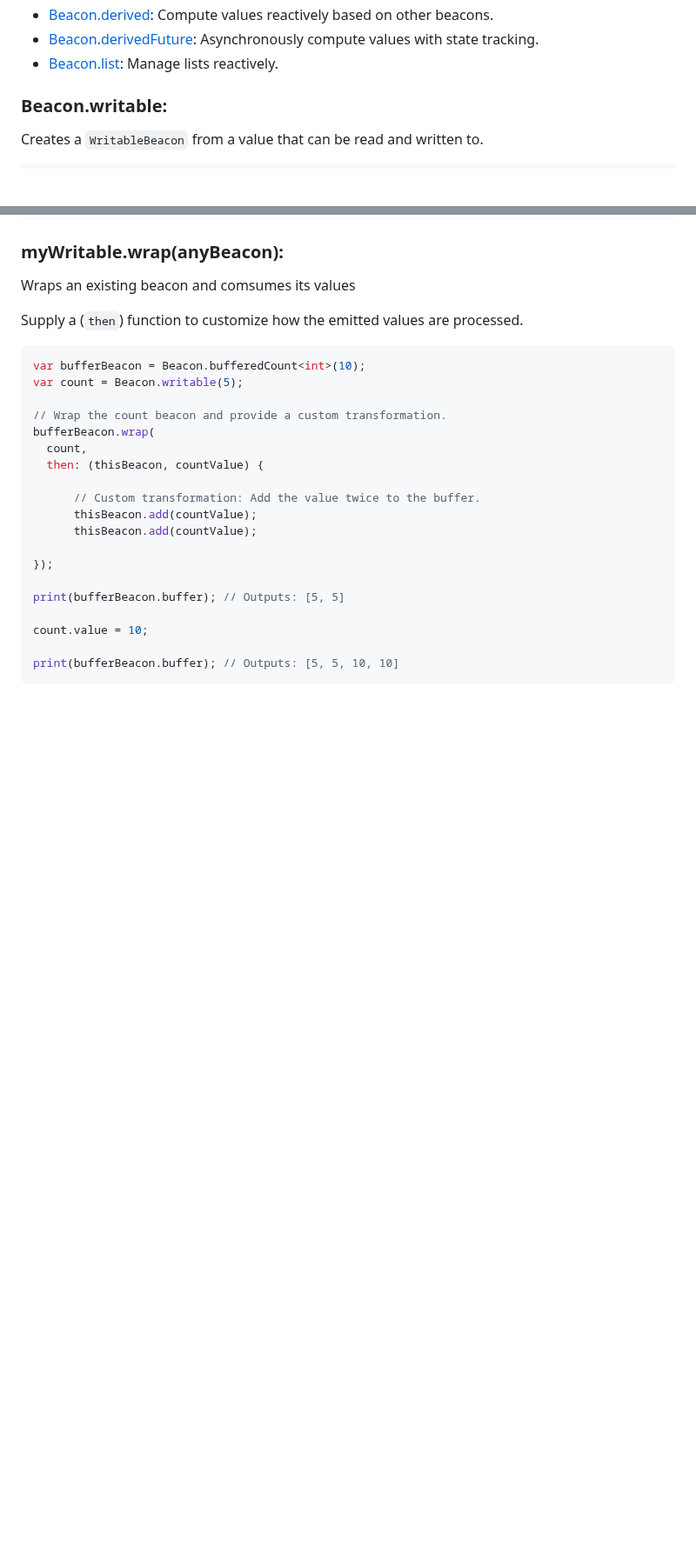
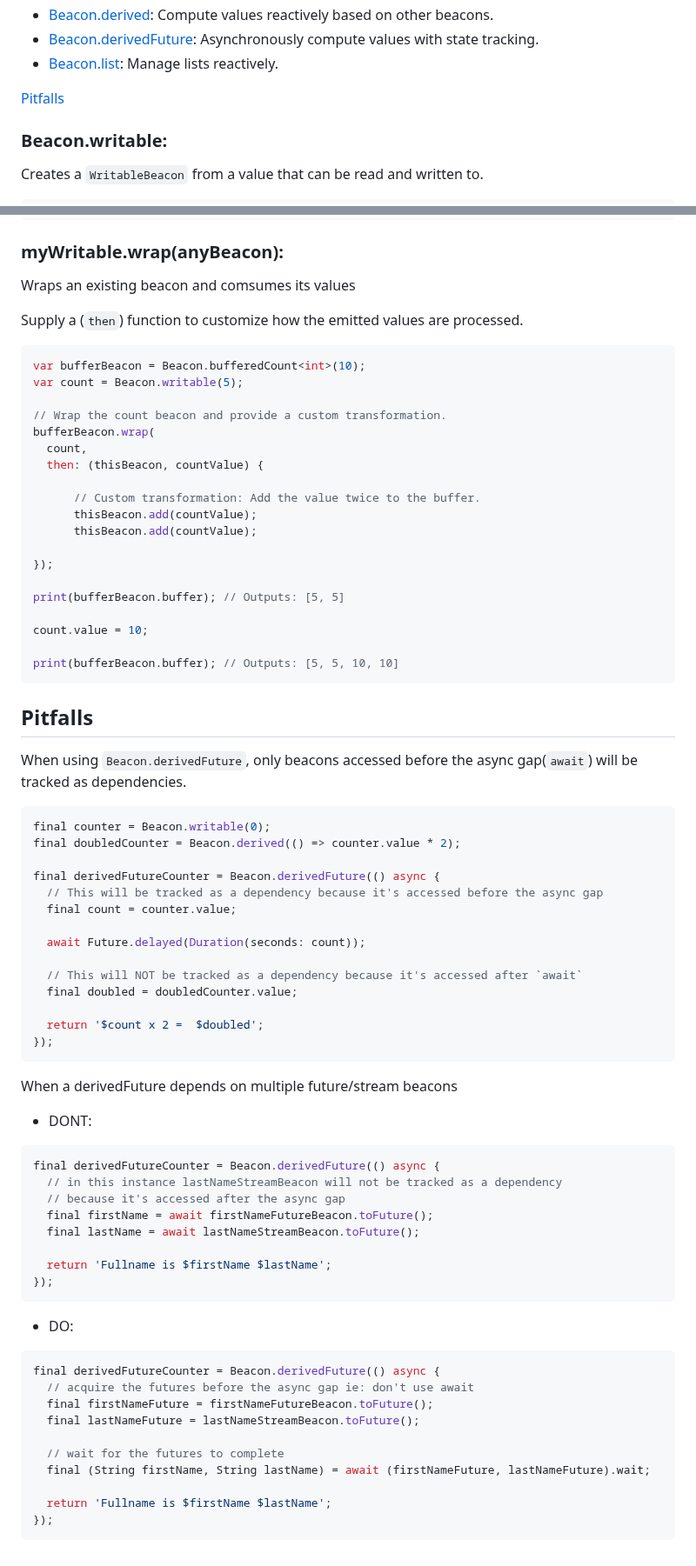
Before and after one commit to jinyus/dart_beacon, a Markdown page: Readme.md, 2 parts joined by grey strips. Shown at 87% size. Drawn GitHub-style; blank space fills up the shorter version.

````diff
--- a/Readme.md
+++ b/Readme.md
@@ -102,6 +102,8 @@ class FutureCounter extends StatelessWidget {
 -   [Beacon.derived](#beaconderived): Compute values reactively based on other beacons.
 -   [Beacon.derivedFuture](#beaconderivedfuture): Asynchronously compute values with state tracking.
 -   [Beacon.list](#beaconlist): Manage lists reactively.
+
+[Pitfalls](#pitfalls)
 
 ### Beacon.writable:
 
@@ -489,3 +491,54 @@ count.value = 10;
 
 print(bufferBeacon.buffer); // Outputs: [5, 5, 10, 10]
 ```
+
+## Pitfalls
+
+When using `Beacon.derivedFuture`, only beacons accessed before the async gap(`await`) will be tracked as dependencies.
+
+```dart
+final counter = Beacon.writable(0);
+final doubledCounter = Beacon.derived(() => counter.value * 2);
+
+final derivedFutureCounter = Beacon.derivedFuture(() async {
+  // This will be tracked as a dependency because it's accessed before the async gap
+  final count = counter.value;
+
+  await Future.delayed(Duration(seconds: count));
+
+  // This will NOT be tracked as a dependency because it's accessed after `await`
+  final doubled = doubledCounter.value;
+
+  return '$count x 2 =  $doubled';
+});
+```
+
+When a derivedFuture depends on multiple future/stream beacons
+
+-   DONT:
+
+```dart
+final derivedFutureCounter = Beacon.derivedFuture(() async {
+  // in this instance lastNameStreamBeacon will not be tracked as a dependency
+  // because it's accessed after the async gap
+  final firstName = await firstNameFutureBeacon.toFuture();
+  final lastName = await lastNameStreamBeacon.toFuture();
+
+  return 'Fullname is $firstName $lastName';
+});
+```
+
+-   DO:
+
+```dart
+final derivedFutureCounter = Beacon.derivedFuture(() async {
+  // acquire the futures before the async gap ie: don't use await
+  final firstNameFuture = firstNameFutureBeacon.toFuture();
+  final lastNameFuture = lastNameStreamBeacon.toFuture();
+
+  // wait for the futures to complete
+  final (String firstName, String lastName) = await (firstNameFuture, lastNameFuture).wait;
+
+  return 'Fullname is $firstName $lastName';
+});
+```
````
Also changed, not shown: state_beacon/README.md (+53 -0 lines).
